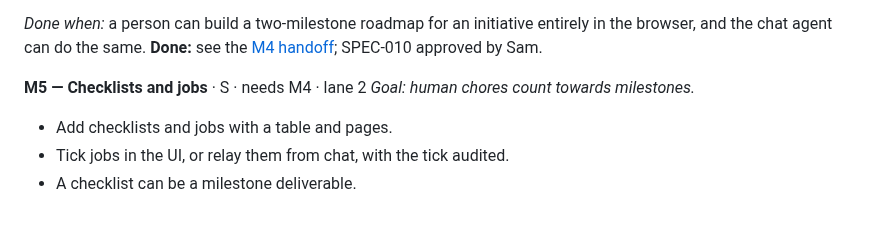
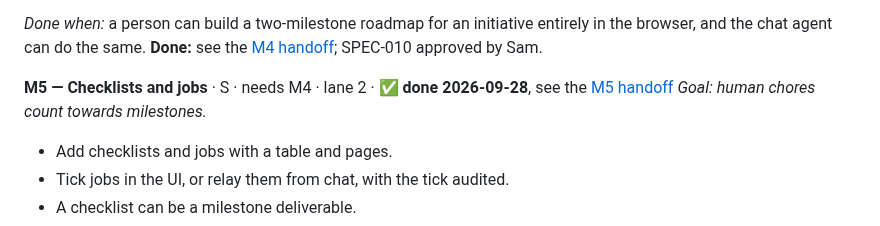
Before and after one commit to sambeau/cromwell, a Markdown page: docs/notes/subutai-status-and-roadmap-2026-09-28.md, the part around the change. Drawn GitHub-style.

Commit message:
docs: M5 handoff; M5 marked done in the roadmap Co-Authored-By: Claude Opus 5.5 <noreply@anthropic.com> Claude-Session: https://claude.ai/code/session_0166nqVbaKDFmWT6zS1x584y

```diff
--- a/docs/notes/subutai-status-and-roadmap-2026-09-28.md
+++ b/docs/notes/subutai-status-and-roadmap-2026-09-28.md
@@ -647,7 +647,7 @@ stops. The cascade smoke (§7) runs in the same session.
 entirely in the browser, and the chat agent can do the same. **Done:** see the
 [M4 handoff](handoff-M4-2026-09-28.md); SPEC-010 approved by Sam.
 
-**M5 — Checklists and jobs** · S · needs M4 · lane 2
+**M5 — Checklists and jobs** · S · needs M4 · lane 2 · ✅ **done 2026-09-28**, see the [M5 handoff](handoff-M5-2026-09-28.md)
 *Goal: human chores count towards milestones.*
 - Add checklists and jobs with a table and pages.
 - Tick jobs in the UI, or relay them from chat, with the tick audited.
```
Also changed, not shown: docs/notes/handoff-M5-2026-09-28.md (added, +251 -0 lines).
